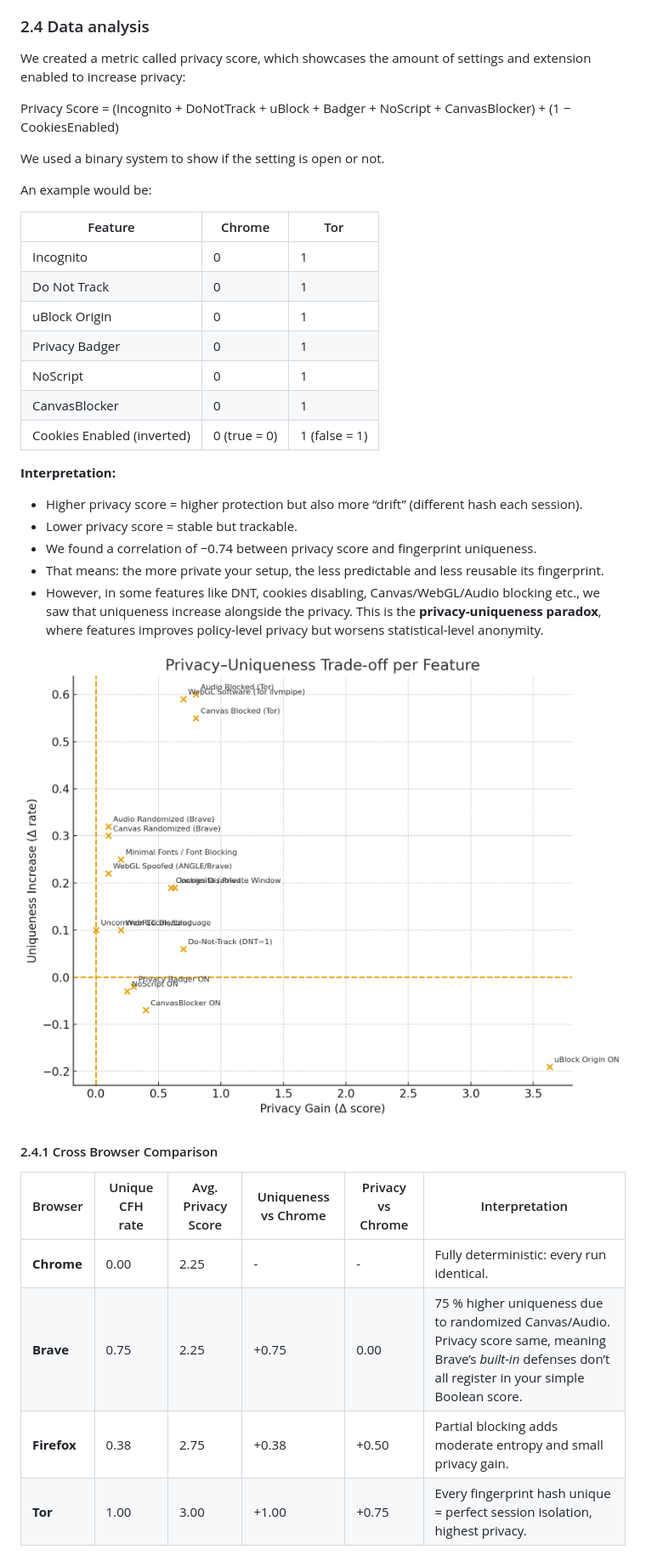
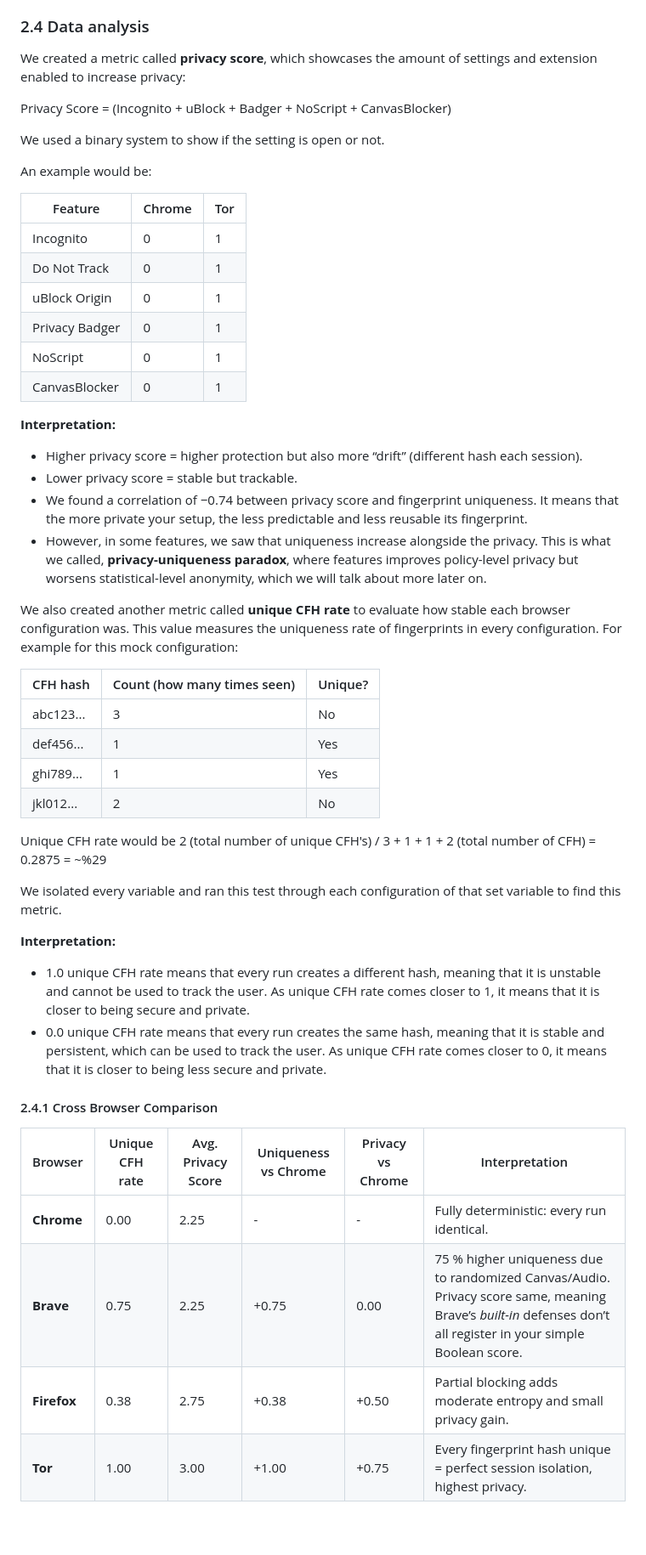
Before and after one commit to keremburakyilmaz/website-fingerprinting, a Markdown page: README.md, the part around the change printed below. Shown: that part at 85% size. Drawn GitHub-style; pictures changed too: uniqueness-privacy-tradeoff.png; blank space fills up the shorter version.

```diff
--- a/README.md
+++ b/README.md
@@ -213,40 +213,52 @@ Despite this available automation, it was decided to restrict the amount of diff
 
 ### 2.4 Data analysis
 
-We created a metric called privacy score, which showcases the amount of settings and extension enabled to increase privacy:
+We created a metric called __privacy score__, which showcases the amount of settings and extension enabled to increase privacy:
 
-Privacy Score = (Incognito + DoNotTrack + uBlock + Badger + NoScript + CanvasBlocker) + (1 − CookiesEnabled)
+Privacy Score = (Incognito + uBlock + Badger + NoScript + CanvasBlocker)
 
 We used a binary system to show if the setting is open or not.
 
 An example would be:
 
-| Feature                    | Chrome                                                                             | Tor                                                                                          |
-| -------------------------- | ---------------------------------------------------------------------------------- | -------------------------------------------------------------------------------------------- |
-| Incognito                  | 0                                                                                  | 1                                                                                            |
-| Do Not Track               | 0                                                                                  | 1                                                                                            |
-| uBlock Origin              | 0                                                                                  | 1                                                                                            |
-| Privacy Badger             | 0                                                                                  | 1                                                                                            |
-| NoScript                   | 0                                                                                  | 1                                                                                            |
-| CanvasBlocker              | 0                                                                                  | 1                                                                                            |
-| Cookies Enabled (inverted) | 0 (true = 0)                                                                       | 1 (false = 1)                                                                                |
-
+| Feature                    | Chrome  | Tor |
+| -------------------------- | ------- | --- |
+| Incognito                  | 0       | 1   |
+| Do Not Track               | 0       | 1   |
+| uBlock Origin              | 0       | 1   |
+| Privacy Badger             | 0       | 1   |
+| NoScript                   | 0       | 1   |
+| CanvasBlocker              | 0       | 1   |
 
 __Interpretation:__
 - Higher privacy score = higher protection but also more “drift” (different hash each session).
 - Lower privacy score = stable but trackable.
-- We found a correlation of −0.74 between privacy score and fingerprint uniqueness.
-- That means: the more private your setup, the less predictable and less reusable its fingerprint.
-- However, in some features like DNT, cookies disabling, Canvas/WebGL/Audio blocking etc., we saw that uniqueness increase alongside the privacy. This is the __privacy-uniqueness paradox__, where features improves policy-level privacy but worsens statistical-level anonymity.
+- We found a correlation of −0.74 between privacy score and fingerprint uniqueness. It means that the more private your setup, the less predictable and less reusable its fingerprint.
+- However, in some features, we saw that uniqueness increase alongside the privacy. This is what we called, __privacy-uniqueness paradox__, where features improves policy-level privacy but worsens statistical-level anonymity, which we will talk about more later on.
 
-![alt text](uniqueness-privacy-tradeoff.png)
+We also created another metric called __unique CFH rate__ to evaluate how stable each browser configuration was. This value measures the uniqueness rate of fingerprints in every configuration. For example for this mock configuration:
+
+| CFH hash    | Count (how many times seen)  | Unique? |
+| ----------- | --------------------------   | ------- |
+| abc123...   | 3                            | No      |
+| def456...   | 1                            | Yes     |
+| ghi789...   | 1                            | Yes     |
+| jkl012...   | 2                            | No      |
+
+Unique CFH rate would be 2 (total number of unique CFH's) / 3 + 1 + 1 + 2 (total number of CFH) = 0.2875 = ~%29
+
+We isolated every variable and ran this test through each configuration of that set variable to find this metric.
+
+__Interpretation:__
+- 1.0 unique CFH rate means that every run creates a different hash, meaning that it is unstable and cannot be used to track the user. As unique CFH rate comes closer to 1, it means that it is closer to being secure and private.
+- 0.0 unique CFH rate means that every run creates the same hash, meaning that it is stable and persistent, which can be used to track the user. As unique CFH rate comes closer to 0, it means that it is closer to being less secure and private.
 
 #### 2.4.1 Cross Browser Comparison
 
-| Browser     | Unique CFH rate | Avg. Privacy Score | Uniqueness vs Chrome | Privacy vs Chrome | Interpretation                                                                                                                                                  |
-| ----------- | --------------- | ------------------ | ---------------------- | ------------------- | --------------------------------------------------------------------------------------------------------------------------------------------------------------- |
-| **Chrome**  | 0.00            | 2.25               | -                      | -                   | Fully deterministic: every run identical.                                                                                                                       |
-| **Brave**   | 0.75            | 2.25               | +0.75           | 0.00                | 75 % higher uniqueness due to randomized Canvas/Audio. Privacy score same, meaning Brave’s *built-in* defenses don’t all register in your simple Boolean score. |
-| **Firefox** | 0.38            | 2.75               | +0.38              | +0.50          | Partial blocking adds moderate entropy and small privacy gain.                                                                                                  |
-| **Tor**     | 1.00            | 3.00               | +1.00              | +0.75           | Every fingerprint hash unique = perfect session isolation, highest privacy.                                                                                     |
+| Browser     | Unique CFH rate | Avg. Privacy Score | Uniqueness vs Chrome | Privacy vs Chrome | Interpretation  |
+| ----------- | --------------- | ------------------ | ---------------------| ----------------- | --------------- |
+| **Chrome**  | 0.00            | 2.25               | -                    | -                 | Fully deterministic: every run identical.|
+| **Brave**   | 0.75            | 2.25               | +0.75                | 0.00              | 75 % higher uniqueness due to randomized Canvas/Audio. Privacy score same, meaning Brave’s *built-in* defenses don’t all register in your simple Boolean score.|
+| **Firefox** | 0.38            | 2.75               | +0.38                | +0.50             | Partial blocking adds moderate entropy and small privacy gain.|
+| **Tor**     | 1.00            | 3.00               | +1.00                | +0.75             | Every fingerprint hash unique = perfect session isolation, highest privacy.|
 
```
Also changed, not shown: other parts of README.md (+54 -57 lines), 1 other file.
